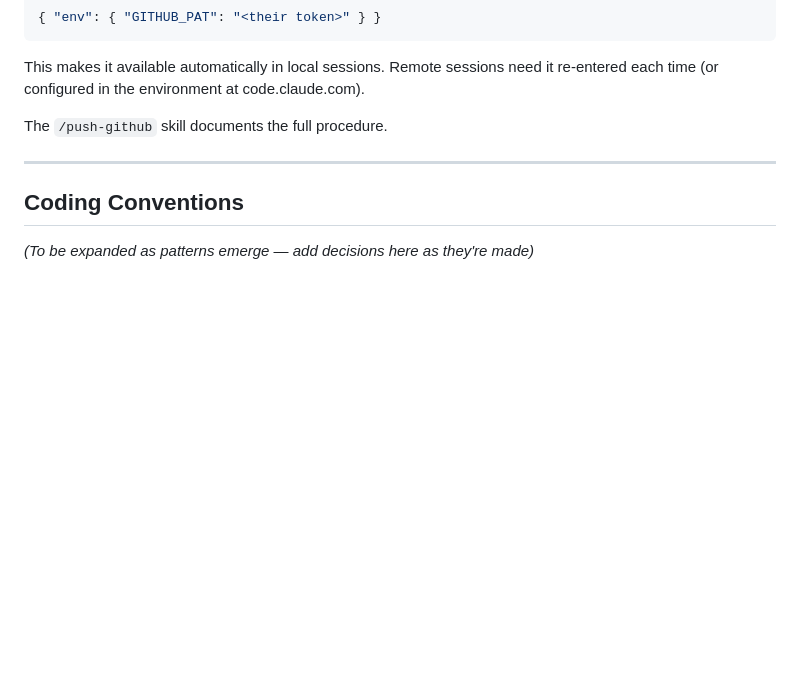
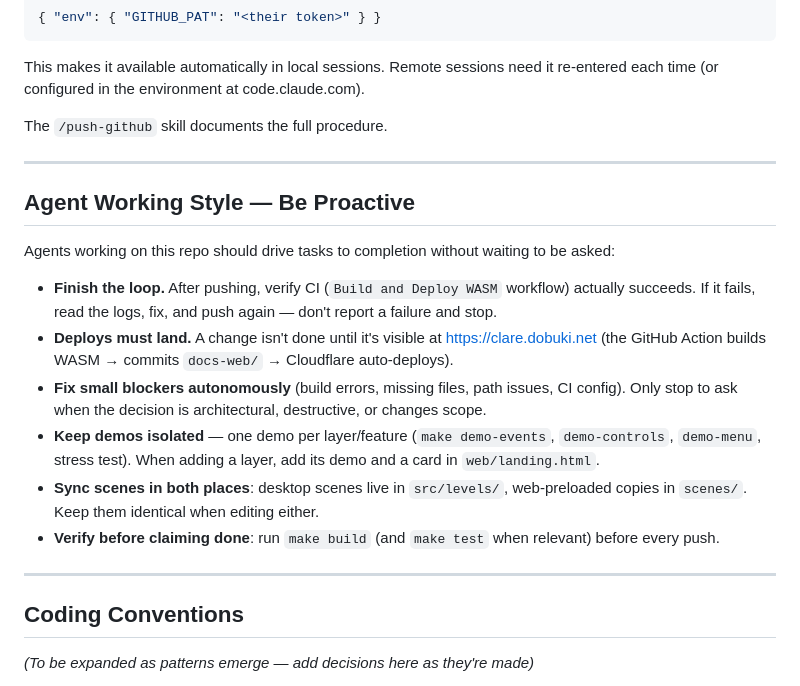
Before and after one commit to jacklehamster/clarevoyance, a Markdown page: CLAUDE.md, the part around the change. GitHub-like rendering; blank space fills up the shorter version.

Commit message:
Document proactive agent working style in CLAUDE.md
Co-Authored-By: Claude Fable 5 <noreply@anthropic.com>
Claude-Session: https://claude.ai/code/session_01GWYMxgFRCzJFBbKiZm3McT

```diff
--- a/CLAUDE.md
+++ b/CLAUDE.md
@@ -259,6 +259,25 @@ The `/push-github` skill documents the full procedure.
 
 ---
 
+## Agent Working Style — Be Proactive
+
+Agents working on this repo should drive tasks to completion without waiting to be asked:
+
+- **Finish the loop.** After pushing, verify CI (`Build and Deploy WASM` workflow) actually
+  succeeds. If it fails, read the logs, fix, and push again — don't report a failure and stop.
+- **Deploys must land.** A change isn't done until it's visible at https://clare.dobuki.net
+  (the GitHub Action builds WASM → commits `docs-web/` → Cloudflare auto-deploys).
+- **Fix small blockers autonomously** (build errors, missing files, path issues, CI config).
+  Only stop to ask when the decision is architectural, destructive, or changes scope.
+- **Keep demos isolated** — one demo per layer/feature (`make demo-events`, `demo-controls`,
+  `demo-menu`, stress test). When adding a layer, add its demo and a card in `web/landing.html`.
+- **Sync scenes in both places**: desktop scenes live in `src/levels/`, web-preloaded copies
+  in `scenes/`. Keep them identical when editing either.
+- **Verify before claiming done**: run `make build` (and `make test` when relevant) before
+  every push.
+
+---
+
 ## Coding Conventions
 
 *(To be expanded as patterns emerge — add decisions here as they're made)*
```
